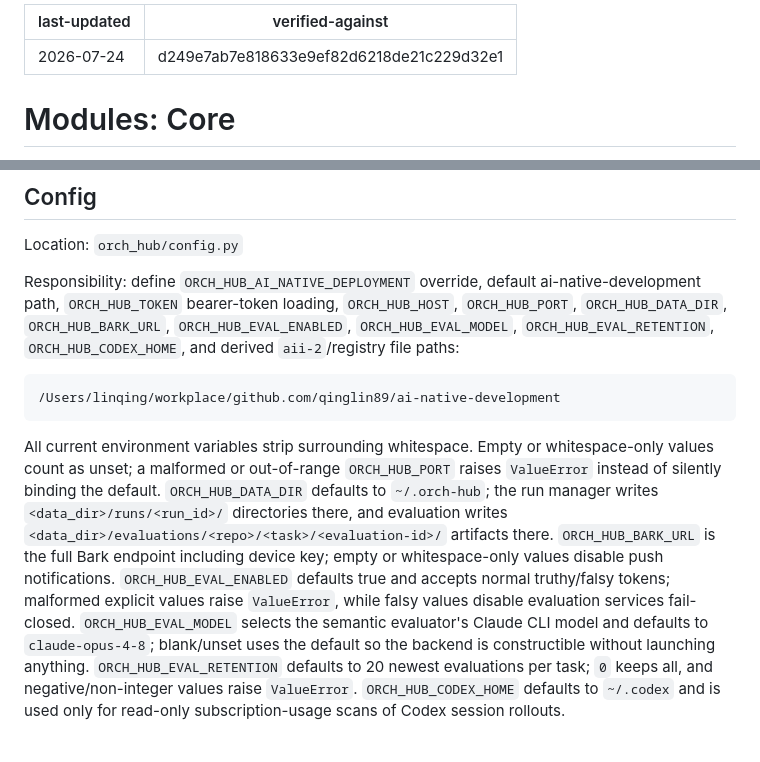
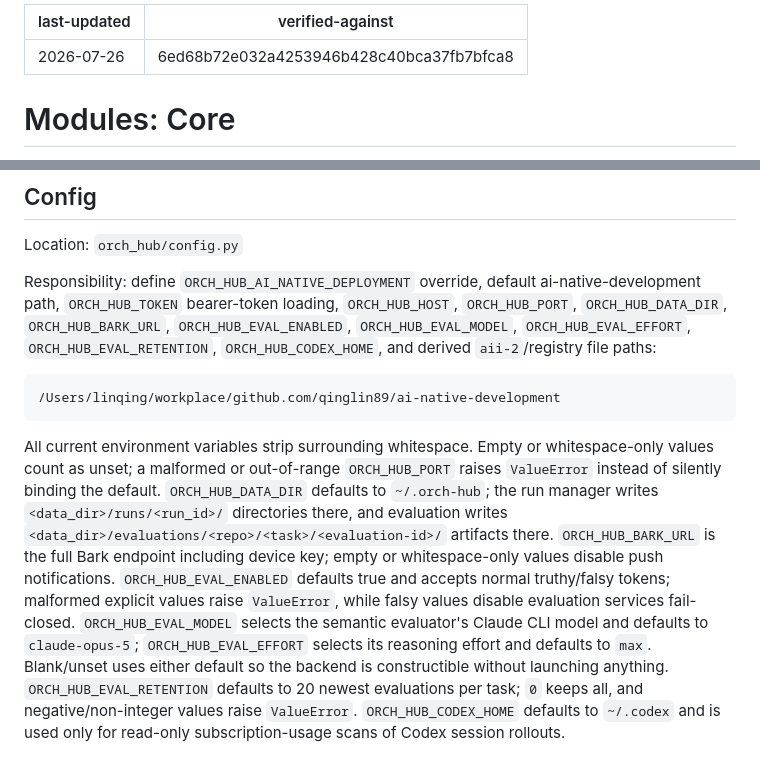
Before and after one commit to qinglin89/orch-hub, a Markdown page: .ai/modules/core.md, 2 parts joined by grey strips. Drawn GitHub-style.

```diff
--- a/.ai/modules/core.md
+++ b/.ai/modules/core.md
@@ -1,6 +1,6 @@
 ---
-last-updated: 2026-07-24
-verified-against: d249e7ab7e818633e9ef82d6218de21c229d32e1
+last-updated: 2026-07-26
+verified-against: 6ed68b72e032a4253946b428c40bca37fb7bfca8
 ---
 
 # Modules: Core
@@ -59,7 +59,7 @@ Location: `orch_hub/config.py`
 Responsibility: define `ORCH_HUB_AI_NATIVE_DEPLOYMENT` override, default
 ai-native-development path, `ORCH_HUB_TOKEN` bearer-token loading,
 `ORCH_HUB_HOST`, `ORCH_HUB_PORT`, `ORCH_HUB_DATA_DIR`, `ORCH_HUB_BARK_URL`,
-`ORCH_HUB_EVAL_ENABLED`, `ORCH_HUB_EVAL_MODEL`,
+`ORCH_HUB_EVAL_ENABLED`, `ORCH_HUB_EVAL_MODEL`, `ORCH_HUB_EVAL_EFFORT`,
 `ORCH_HUB_EVAL_RETENTION`, `ORCH_HUB_CODEX_HOME`, and derived
 `aii-2`/registry file paths:
 
@@ -78,7 +78,8 @@ whitespace-only values disable push notifications. `ORCH_HUB_EVAL_ENABLED`
 defaults true and accepts normal truthy/falsy tokens; malformed explicit values
 raise `ValueError`, while falsy values disable evaluation services fail-closed.
 `ORCH_HUB_EVAL_MODEL` selects the semantic evaluator's Claude CLI model and
-defaults to `claude-opus-4-8`; blank/unset uses the default so the backend is
+defaults to `claude-opus-5`; `ORCH_HUB_EVAL_EFFORT` selects its reasoning
+effort and defaults to `max`. Blank/unset uses either default so the backend is
 constructible without launching anything. `ORCH_HUB_EVAL_RETENTION` defaults
 to 20 newest evaluations per task; `0` keeps all, and negative/non-integer
 values raise `ValueError`. `ORCH_HUB_CODEX_HOME` defaults to `~/.codex` and is
```
Also changed, not shown: .ai/apis/http-core.md (+3 -3 lines), .ai/map.md (+3 -3 lines).
